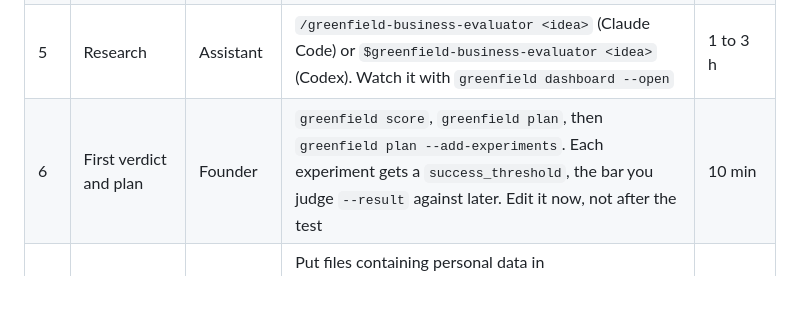
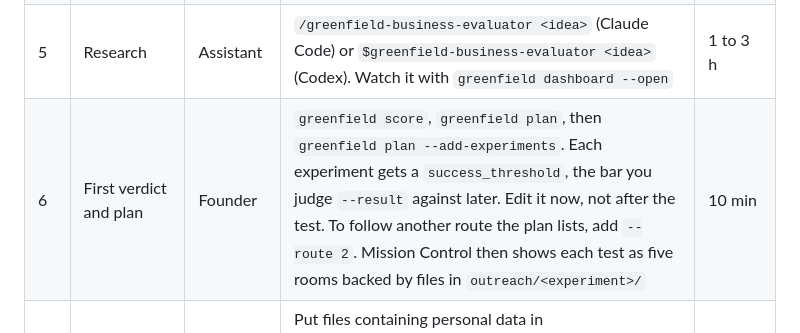
Before and after one commit to aarongbaker/greenfield-business-evaluator, a Markdown page: docs/founder-journey.md, the part around the change. Rendered like a GitHub page; blank space fills up the shorter version.

```diff
--- a/docs/founder-journey.md
+++ b/docs/founder-journey.md
@@ -13,7 +13,7 @@ Throughout, `<slug>` is your run's folder name under `research/greenfield/`. If
 | 3 | Check | Founder | `greenfield doctor`. A missing signing key is fine: it is created on your first `sources check`, `evidence add` or `ledger record`. Back it up with the research folder | 1 min |
 | 4 | Pick a profile and start | Founder with assistant | `greenfield profiles compare general services`, then `greenfield start --idea 'Bookkeeping for dental offices' --model services` | 15 min |
 | 5 | Research | Assistant | `/greenfield-business-evaluator <idea>` (Claude Code) or `$greenfield-business-evaluator <idea>` (Codex). Watch it with `greenfield dashboard --open` | 1 to 3 h |
-| 6 | First verdict and plan | Founder | `greenfield score`, `greenfield plan`, then `greenfield plan --add-experiments`. Each experiment gets a `success_threshold`, the bar you judge `--result` against later. Edit it now, not after the test | 10 min |
+| 6 | First verdict and plan | Founder | `greenfield score`, `greenfield plan`, then `greenfield plan --add-experiments`. Each experiment gets a `success_threshold`, the bar you judge `--result` against later. Edit it now, not after the test. To follow another route the plan lists, add `--route 2`. Mission Control then shows each test as five rooms backed by files in `outreach/<experiment>/` | 10 min |
 | 7 | Bring existing materials | Founder, then assistant | Put files containing personal data in `research/greenfield/<slug>/materials/raw/` and redact them first. Put only redacted or PII-free files in `research/greenfield/<slug>/materials/inbox/`, then ask the assistant to "re-assess with my materials" | 1 h to 1 day |
 | 8 | Review sources | Assistant, then founder | `greenfield sources check --allow-network`, then `greenfield evidence status` lists each unreviewed claim with a ready review command. Open the URL before you type `supported` | 30 to 90 min |
 | 9 | Run experiments | Founder | The steps from `greenfield plan`: a waitlist, a pre-sale, a paid pilot, LOIs, a channel test, gate materials | 1 to 4 weeks each |
```
Also changed, not shown: docs/cli.md (+1 -0 lines), docs/mission-control.md (+2 -1 lines), docs/mission-control.png, 14 other files.
